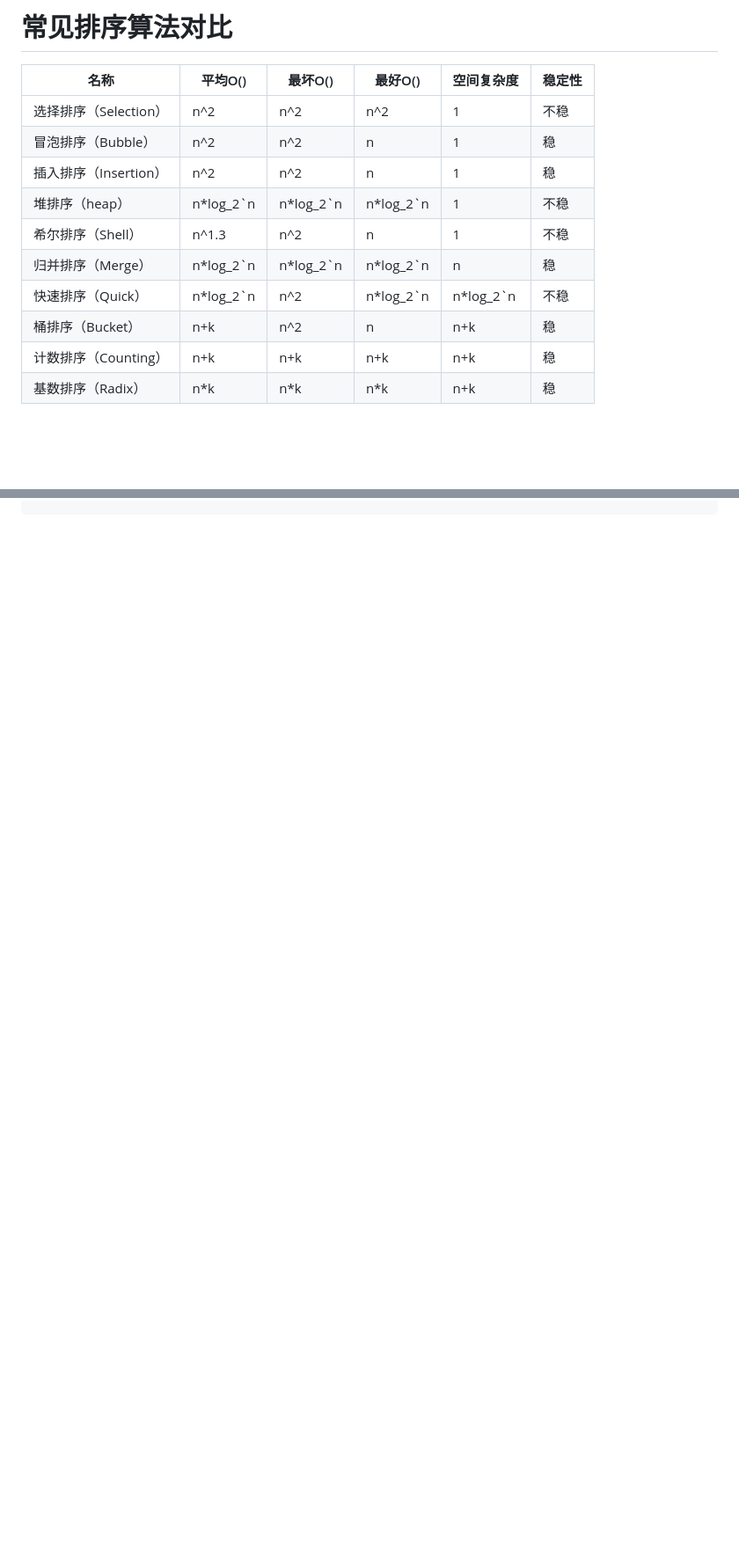
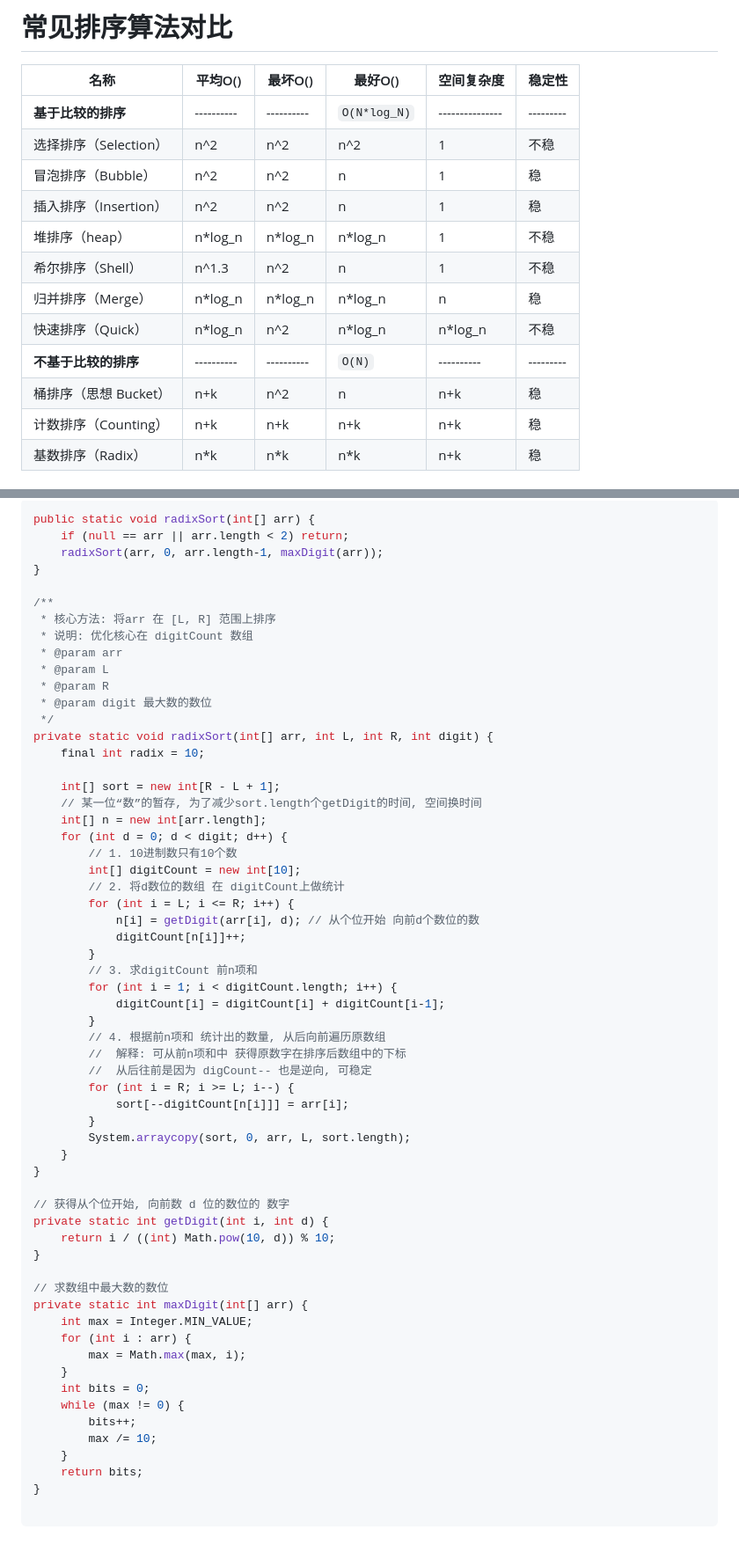
Before and after one commit to liuyaocool/note.bak, a Markdown page: algorithm/02-sort.md, 2 parts joined by grey strips. Shown at 88% size. GitHub-like rendering; blank space fills up the shorter version.

````diff
--- a/algorithm/02-sort.md
+++ b/algorithm/02-sort.md
@@ -2,14 +2,16 @@
 
 | 名称                  | 平均O()   | 最坏O()   | 最好O()   | 空间复杂度 | 稳定性 |
 | --------------------- | --------- | --------- | --------- | ---------- | ------ |
+| **基于比较的排序**    | ---------- | ---------- | `O(N*log_N)` | --------------- | --------- |
 | 选择排序（Selection） | n^2       | n^2       | n^2       | 1          | 不稳   |
 | 冒泡排序（Bubble）    | n^2       | n^2       | n         | 1          | 稳     |
 | 插入排序（Insertion） | n^2       | n^2       | n         | 1          | 稳     |
-| 堆排序（heap）        | n*log_2`n | n*log_2`n | n*log_2`n | 1          | 不稳   |
+| 堆排序（heap）        | n*log_n   | n*log_n   | n*log_n   | 1          | 不稳   |
 | 希尔排序（Shell）     | n^1.3     | n^2       | n         | 1          | 不稳   |
-| 归并排序（Merge）     | n*log_2`n | n*log_2`n | n*log_2`n | n          | 稳     |
-| 快速排序（Quick）     | n*log_2`n | n^2       | n*log_2`n | n*log_2`n  | 不稳   |
-| 桶排序（Bucket）      | n+k       | n^2       | n         | n+k        | 稳     |
+| 归并排序（Merge）     | n*log_n   | n*log_n   | n*log_n   | n          | 稳     |
+| 快速排序（Quick）     | n*log_n   | n^2       | n*log_n   | n*log_n    | 不稳   |
+| **不基于比较的排序**   | ---------- | ---------- | `O(N)`    | ---------- | --------- |
+| 桶排序（思想 Bucket） | n+k       | n^2       | n         | n+k        | 稳     |
 | 计数排序（Counting）  | n+k       | n+k       | n+k       | n+k        | 稳     |
 | 基数排序（Radix）     | n*k       | n*k       | n*k       | n+k        | 稳     |
 
@@ -136,0 +182,62 @@ public void heapSort(int arr[]) {
+```java
+public static void radixSort(int[] arr) {
+    if (null == arr || arr.length < 2) return;
+    radixSort(arr, 0, arr.length-1, maxDigit(arr));
+}
+
+/**
+ * 核心方法: 将arr 在 [L, R] 范围上排序
+ * 说明: 优化核心在 digitCount 数组
+ * @param arr
+ * @param L
+ * @param R
+ * @param digit 最大数的数位
+ */
+private static void radixSort(int[] arr, int L, int R, int digit) {
+    final int radix = 10;
+
+    int[] sort = new int[R - L + 1];
+    // 某一位“数”的暂存, 为了减少sort.length个getDigit的时间, 空间换时间
+    int[] n = new int[arr.length];
+    for (int d = 0; d < digit; d++) {
+        // 1. 10进制数只有10个数
+        int[] digitCount = new int[10];
+        // 2. 将d数位的数组 在 digitCount上做统计
+        for (int i = L; i <= R; i++) {
+            n[i] = getDigit(arr[i], d); // 从个位开始 向前d个数位的数
+            digitCount[n[i]]++;
+        }
+        // 3. 求digitCount 前n项和
+        for (int i = 1; i < digitCount.length; i++) {
+            digitCount[i] = digitCount[i] + digitCount[i-1];
+        }
+        // 4. 根据前n项和 统计出的数量, 从后向前遍历原数组
+        //  解释: 可从前n项和中 获得原数字在排序后数组中的下标
+        //  从后往前是因为 digCount-- 也是逆向, 可稳定
+        for (int i = R; i >= L; i--) {
+            sort[--digitCount[n[i]]] = arr[i];
+        }
+        System.arraycopy(sort, 0, arr, L, sort.length);
+    }
+}
+
+// 获得从个位开始, 向前数 d 位的数位的 数字
+private static int getDigit(int i, int d) {
+    return i / ((int) Math.pow(10, d)) % 10;
+}
+
+// 求数组中最大数的数位
+private static int maxDigit(int[] arr) {
+    int max = Integer.MIN_VALUE;
+    for (int i : arr) {
+        max = Math.max(max, i);
+    }
+    int bits = 0;
+    while (max != 0) {
+        bits++;
+        max /= 10;
+    }
+    return bits;
+}
+
+```
````
Also changed, not shown: other parts of algorithm/02-sort.md (+43 -0 lines), algorithm/01-data_struct.md (+11 -6 lines), other/soft_setting.md (+2 -2 lines).
